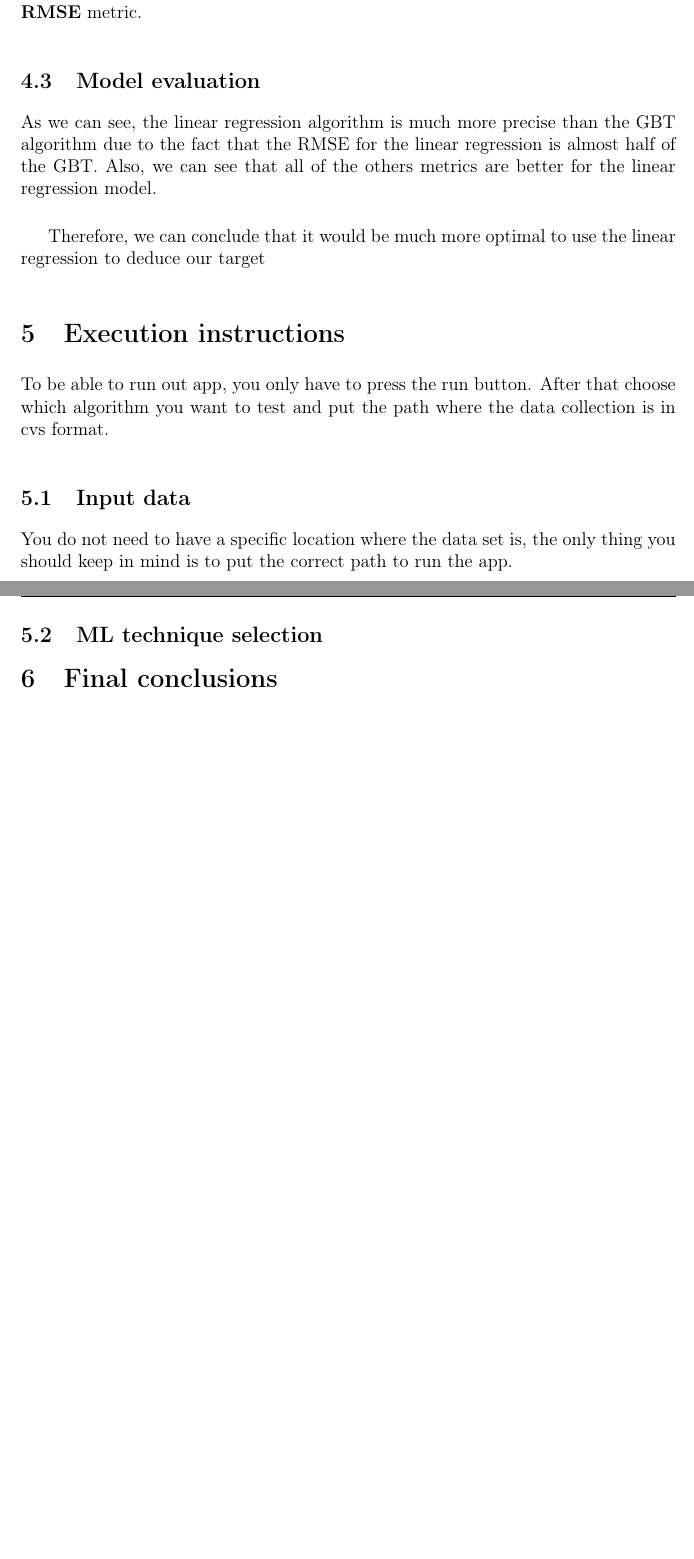
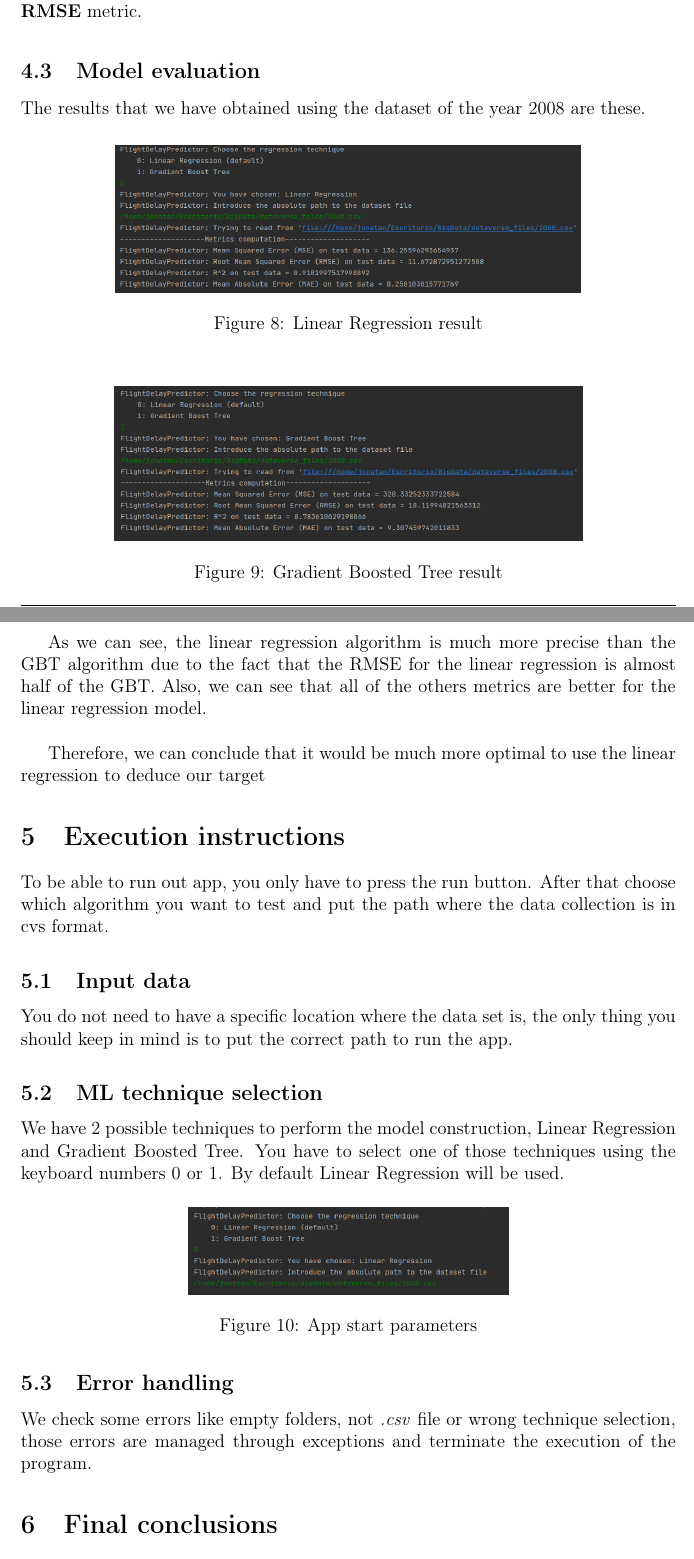
Before and after one commit to JRuedas/big-data, a LaTeX book (report/report.tex): two parts of pages 10 and 11 of 11 before the commit and two parts of pages 10 and 11 of 12 after it, joined at a grey line, cut so that both start at the same text, the shorter picture padded with empty space. Compiled offline with pdfLaTeX.

Commit message:
Improves report with images and some fixes

```diff
--- a/report/report.tex
+++ b/report/report.tex
@@ -194,7 +194,19 @@ Then, we have the first 3 metric errors, which are very similar metrics that tel
 
 \subsection{Model evaluation}
 
-% Pantallazo salida
+The results that we have obtained using the dataset of the year 2008 are these.
+
+\begin{figure}[H]
+	\centering
+	\includegraphics[scale=.8]{result_2008_linear}
+	\caption{Linear Regression result}
+\end{figure}
+
+\begin{figure}[H]
+	\centering
+	\includegraphics[scale=.8]{result_2008_gbt}
+	\caption{Gradient Boosted Tree result}
+\end{figure}
 
 As we can see, the linear regression algorithm is much more precise than the GBT algorithm due to the fact that the RMSE for the linear regression is almost half of the GBT. Also, we can see that all of the others metrics are better for the linear regression model.\\
 
@@ -210,6 +222,18 @@ You do not need to have a specific location where the data set is, the only thin
 
 \subsection{ML technique selection}
 
+We have 2 possible techniques to perform the model construction, Linear Regression and Gradient Boosted Tree. You have to select one of those techniques using the keyboard numbers 0 or 1. By default Linear Regression will be used.
+
+\begin{figure}[H]
+	\centering
+	\includegraphics[scale=.8]{app_start}
+	\caption{App start parameters}
+\end{figure}
+
+\subsection{Error handling}
+
+We check some errors like empty folders, not \textit{.csv} file or wrong technique selection, those errors are managed through exceptions and terminate the execution of the program.
+
 \section{Final conclusions}
 
 We found this project very interesting, in addition to be able to get a little fluency programming spark looking information in the notes of this subject and the official pages of spark. The main problem was the statistical aspect because we do not have advanced background about this field, even though, this project has been educative and interesting.
```
Also changed, not shown: report/images/app_start.png (added), report/images/result_2008_gbt.png (added), report/images/result_2008_linear.png (added), report/images/validation.jpg (renamed from report/images/cross_validation.jpg), report/report.pdf, report/report.tex (4 more changed lines).
